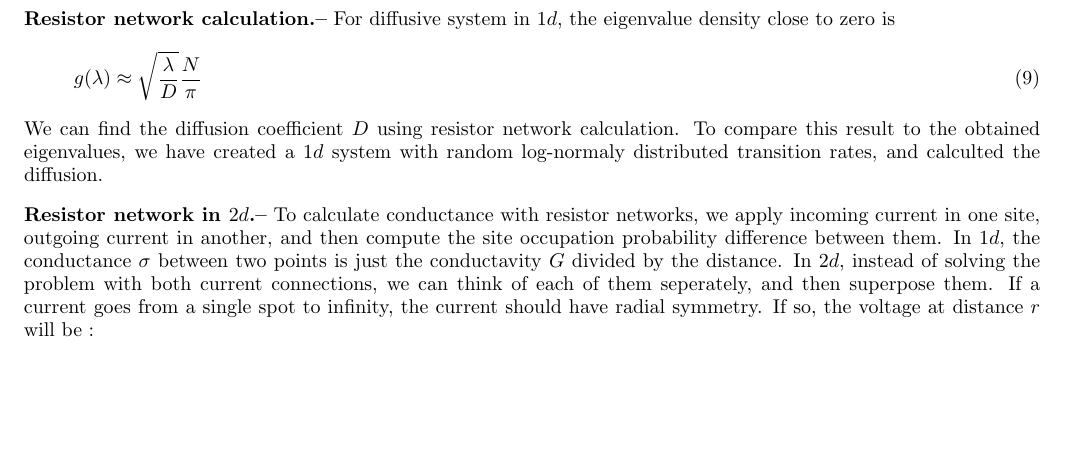
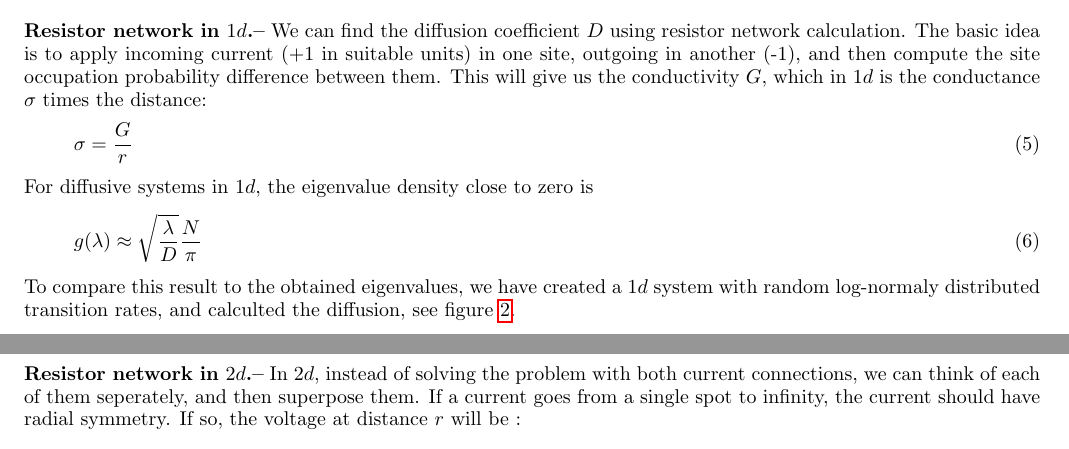
Before and after one commit to jarondl/jarondl_msc, a LaTeX paper (research_prop.tex): part of page 3 of 3 before the commit and two parts of pages 2 and 3 of 3 after it, the two joined at a grey line, cut at the place of the change, the shorter picture padded with empty space. Compiled offline with pdfLaTeX.

Commit message:
minor rp and eigvals changes

```diff
--- a/research_prop.tex
+++ b/research_prop.tex
@@ -225,6 +225,23 @@ $(\text{sparsity}\cdot \text{bandwidth}) \ll 1$. However, in this work it is not
     \caption{The geometric implications}\label{fig:torus}
 \end{figure}
 
+
+%%%%%%%%%%%%%%
+{\bf Resistor network in $1d$.--} We can find the diffusion coefficient $D$ using resistor network calculation. The basic idea is to apply incoming current (+1 in suitable units) in one site, outgoing in another (-1), and then compute the site occupation probability difference between them. This will give us the conductivity $G$, which in $1d$ is the conductance $\sigma$ times the distance:
+\begin{align}
+  \sigma = \frac{G}{r}
+\end{align}
+For diffusive systems in $1d$, the eigenvalue density close to zero is
+\begin{align}
+  g(\lambda) \approx \sqrt{\frac{\lambda}{D}}\frac{N}{\pi}
+\end{align}
+To compare this result to the obtained eigenvalues, we have created a $1d$ system with random log-normaly distributed transition rates, and calculted the diffusion, see figure \ref{fig:eigvals_lognormal}.
+\begin{figure}\label{fig:eigvals_lognormal}
+    \includegraphics[clip, width=0.9\hsize]{eigvals_lognormal_loglog}
+    \caption{Cummulated eigenvalues, and the diffusion coefficient. No fitting parameters were used.}\label{fig:eigvals_lognormal}
+\end{figure}
+
+%%%%%%%%%%%%
 { \bf The exponential dependence model in various dimensions.--} In this model we define the rates as
 \begin{align}
   W_{nm}= w_0 e^{(r_0-r_{nm})/ \xi}
@@ -240,17 +257,8 @@ where $n$ is the density, $d$ the dimension, and $\Omega_d$ is the $d$ dimension
 \end{align}
 In $1d$, following the solution presented in \cite{Alexander:1981:RMP}, we know that subdiffusion should occur. The question of whether this leads to reguler diffusion or subdiffusion in higher dimensions is not yet clear.
 
-{\bf Resistor network calculation.--} For diffusive system in $1d$, the eigenvalue density close to zero is
-\begin{align}
-  g(\lambda) \approx \sqrt{\frac{\lambda}{D}}\frac{N}{\pi}
-\end{align}
-We can find the diffusion coefficient $D$ using resistor network calculation. To compare this result to the obtained eigenvalues, we have created a $1d$ system with random log-normaly distributed transition rates, and calculted the diffusion.
-\begin{figure}
-    \includegraphics[clip, width=0.9\hsize]{eigvals_lognormal_loglog}
-    \caption{Cummulated eigenvalues, and the diffusion coefficient. No fitting parameters were used.}\label{fig:eigvals_lognormal}
-\end{figure}
-
-{\bf Resistor network in $2d$.--} To calculate conductance with resistor networks, we apply incoming current in one site, outgoing current in another, and then compute the site occupation probability difference between them. In $1d$, the conductance $\sigma$ between two points is just the conductavity $G$ divided by the distance. In $2d$, instead of solving the problem with both current connections, we can think of each of them seperately, and then superpose them. If a current goes from a single spot to infinity, the current should have radial symmetry. If so, the voltage at distance $r$ will be :
+%%%%%%%%%%%%%%%%
+{\bf Resistor network in $2d$.--} In $2d$, instead of solving the problem with both current connections, we can think of each of them seperately, and then superpose them. If a current goes from a single spot to infinity, the current should have radial symmetry. If so, the voltage at distance $r$ will be :
 \begin{align}
   E = \frac{J}{\sigma} = \frac{I}{2\pi r\sigma} \\
   V = \int E dr = \frac{I}{2\pi\sigma}\ln\frac{r}{r_0}
```
Also changed, not shown: research_prop.tex (1 more changed lines), 2 other files.
